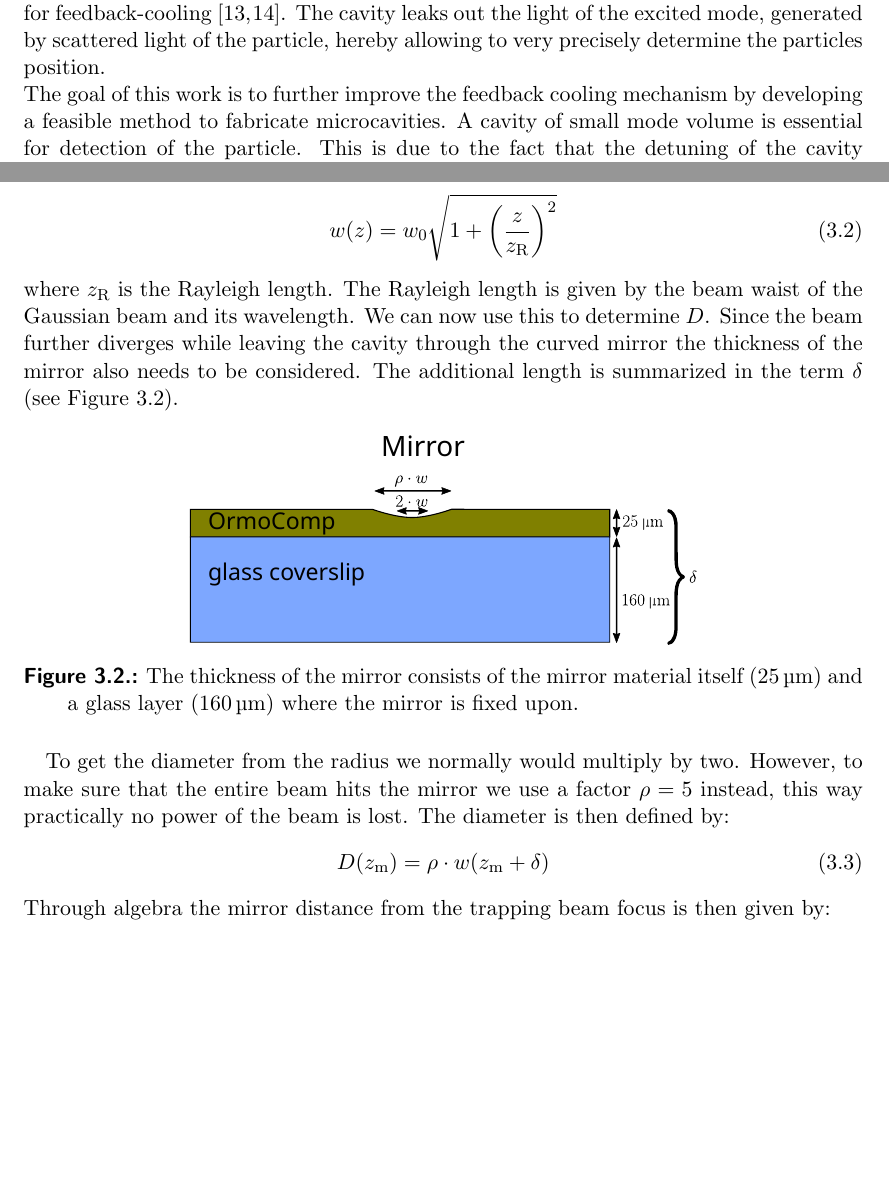
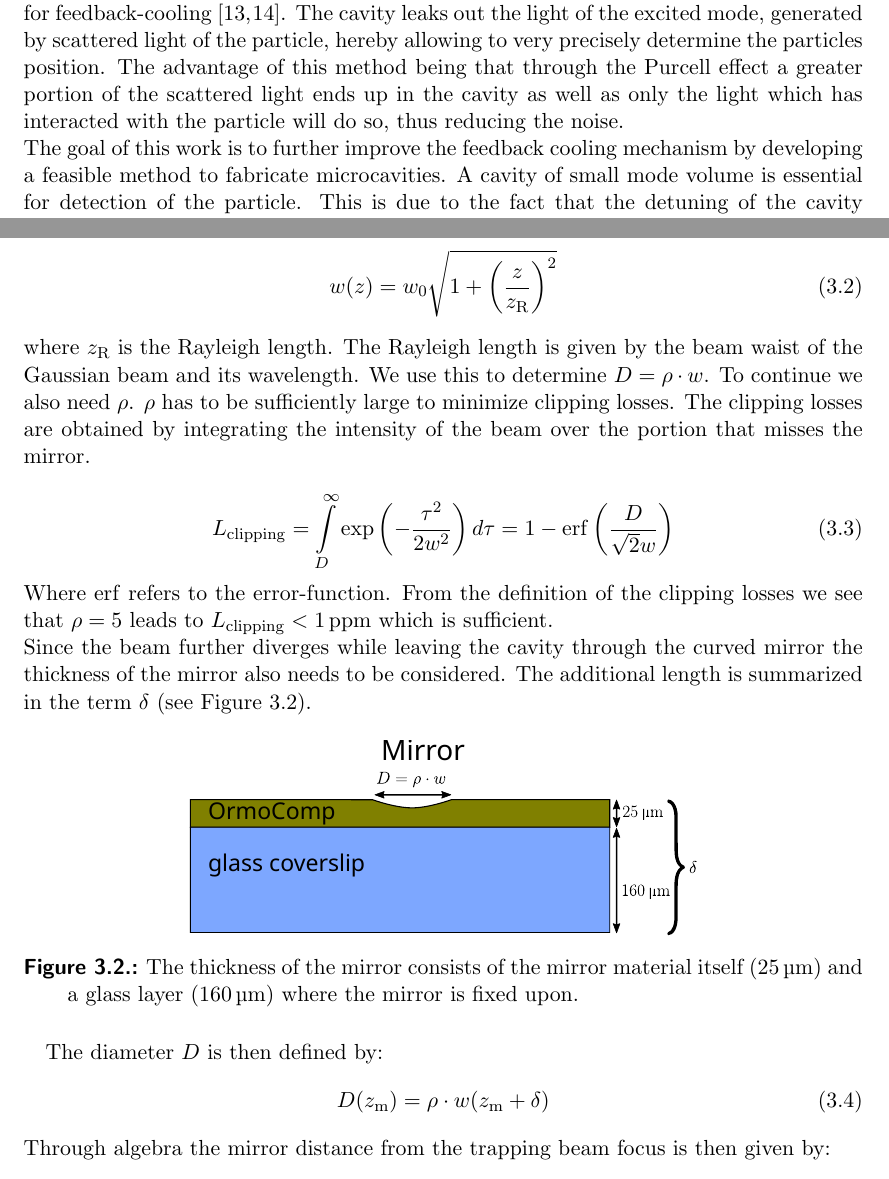
Before and after one commit to dowerner/SemesterThesis2_report, a LaTeX thesis (report/Thesis.tex, which reads report/Fabrication.tex, report/Introduction.tex): two parts of pages 9 and 20 of 53, joined at a grey line, cut so that both start at the same text, the shorter picture padded with empty space. Compiled offline with pdfLaTeX.

Commit message:
Implemented further corrections.

```diff
--- a/report/Fabrication.tex
+++ b/report/Fabrication.tex
@@ -19,14 +19,20 @@ Next we need to describe the mirror diameter $D$ in relation to the Gaussian bea
 \begin{equation}
 	w(z)=w_0\sqrt{1+\left(\frac{z}{z_{{\si{R}}}}\right)^2}
 \end{equation}
-where $z_{\si{R}}$ is the Rayleigh length. The Rayleigh length is given by the beam waist of the Gaussian beam and its wavelength. We can now use this to determine $D$. Since the beam further diverges while leaving the cavity through the curved mirror the thickness of the mirror also needs to be considered. The additional length is summarized in the term $\delta$ (see \autoref{fig:DeltaDescriptionDCalc}).
+where $z_{\si{R}}$ is the Rayleigh length. The Rayleigh length is given by the beam waist of the Gaussian beam and its wavelength. We use this to determine $D=\rho\cdot w$. To continue we also need $\rho$. $\rho$ has to be sufficiently large to minimize clipping losses. The clipping losses are obtained by integrating the intensity of the beam over the portion that misses the mirror.
+
+\begin{equation}
+	\de{L}{clipping}=\int\limits_D^\infty \exp\left(-\frac{\tau^2}{2w^2}\right)d\tau=1-\erf\left(\frac{D}{\sqrt{2}w}\right)
+\end{equation}
+Where $\erf$ refers to the error-function. From the definition of the clipping losses we see that $\rho=5$ leads to $\de{L}{clipping}<1\ppm$ which is sufficient.\\
+Since the beam further diverges while leaving the cavity through the curved mirror the thickness of the mirror also needs to be considered. The additional length is summarized in the term $\delta$ (see \autoref{fig:DeltaDescriptionDCalc}).
 \begin{figure}[H]
 	\includesvg[scale=0.5]{source/delta_description_d_calc}
 	\caption{The thickness of the mirror consists of the mirror material itself ($25\um$) and a glass layer ($160\um$) where the mirror is fixed upon.}
 	\label{fig:DeltaDescriptionDCalc}
 \end{figure}
 
-To get the diameter from the radius we normally would multiply by two. However, to make sure that the entire beam hits the mirror we use a factor $\rho = 5$ instead, this way practically no power of the beam is lost. The diameter is then defined by:
+The diameter $D$ is then defined by:
 \begin{equation}\label{BeamDiameter}
 	D(z_{\si{m}})=\rho\cdot w(z_{\si{m}}+\delta)
 \end{equation}
--- a/report/Introduction.tex
+++ b/report/Introduction.tex
@@ -1,3 +1,3 @@
 \chapter{Introduction}
-For the purpose of sensing very tiny masses \cite{chaste2012nanomechanical, yang2006zeptogram}, charges \cite{cleland1998nanometre}, magnetic fields \cite{rugar2004single} or weak forces \cite{stipe2001noncontact, moser2013ultrasensitive}, recent developments in optomechanics \cite{arndt2014testing, aspelmeyer2012quantum, aspelmeyer2014cavity} have brought forth resonators with very high Q-factors which are potentially capable of doing such measurements. Limitations of such resonators are that they are susceptible to temperature fluctuations, dissipation losses as well as thermomechanical noise \cite{ekinci2004ultimate, aspelmeyer2012quantum, postma2005dynamic}. To omit those kinds of problems a different kind of resonator can be used: A levitated nanoparticle in high vacuum \cite{gieseler2013thermal}. Such a particle can achieve a very high Q-factor that is only limited by the collision with residual air molecules. In order for the levitated nanoparticle to act as a resonator with high Q-factor the influence of thermal noise has to be mitigated by vacuum. For the particle to remain levitated and stay in the linear regime, feedback-cooling is used. From the effects that the perturbation of a nanoparticle in a cavity causes, it can be seen that this is one possible way of measuring the required parameters for feedback-cooling \cite{tanjiinteraction, chang2010cavity}. The cavity leaks out the light of the excited mode, generated by scattered light of the particle, hereby allowing to very precisely determine the particles position.\\
+For the purpose of sensing very tiny masses \cite{chaste2012nanomechanical, yang2006zeptogram}, charges \cite{cleland1998nanometre}, magnetic fields \cite{rugar2004single} or weak forces \cite{stipe2001noncontact, moser2013ultrasensitive}, recent developments in optomechanics \cite{arndt2014testing, aspelmeyer2012quantum, aspelmeyer2014cavity} have brought forth resonators with very high Q-factors which are potentially capable of doing such measurements. Limitations of such resonators are that they are susceptible to temperature fluctuations, dissipation losses as well as thermomechanical noise \cite{ekinci2004ultimate, aspelmeyer2012quantum, postma2005dynamic}. To omit those kinds of problems a different kind of resonator can be used: A levitated nanoparticle in high vacuum \cite{gieseler2013thermal}. Such a particle can achieve a very high Q-factor that is only limited by the collision with residual air molecules. In order for the levitated nanoparticle to act as a resonator with high Q-factor the influence of thermal noise has to be mitigated by vacuum. For the particle to remain levitated and stay in the linear regime, feedback-cooling is used. From the effects that the perturbation of a nanoparticle in a cavity causes, it can be seen that this is one possible way of measuring the required parameters for feedback-cooling \cite{tanjiinteraction, chang2010cavity}. The cavity leaks out the light of the excited mode, generated by scattered light of the particle, hereby allowing to very precisely determine the particles position. The advantage of this method being that through the Purcell effect a greater portion of the scattered light ends up in the cavity as well as only the light which has interacted with the particle will do so, thus reducing the noise.\\
 The goal of this work is to further improve the feedback cooling mechanism by developing a feasible method to fabricate microcavities. A cavity of small mode volume is essential for detection of the particle. This is due to the fact that the detuning of the cavity resonance is proportional to the ratio of the particle volume and the mode volume \cite{chang2010cavity}. Ultimately, the goal is to use the knowledge of past setups that used larger cavities and build a new setup that is more sensitive to nanoparticles.
--- a/report/Thesis.tex
+++ b/report/Thesis.tex
@@ -63,6 +63,7 @@
 \input{RedeclareMathoperatorCommand.tex}
 \RedeclareMathOperator{\Re}{Re}
 \RedeclareMathOperator{\Im}{Im}
+\DeclareMathOperator{\erf}{erf}
 
 \begin{document}
 
```
Also changed, not shown: report/Theory.tex (+1 -1 lines), report/scratch_document.tex (+1 -1 lines), report/source_Code/extract_ROC.tex (+1 -0 lines), report/scratch_document.pdf, report/source/cavity_detection_principle_conflict-20181213-190513.svg (added), report/source/delta_description_d_calc.svg, report/source/img_eom_cooling.svg, report/source/piezo_cooling_conflict-20181214-081137.svg (added), report/source/temp.svg (added), report/source/temp2.svg (added), report/svg-inkscape/cavity_detection_principle_svg-tex_conflict-20181213-190538.pdf (added), report/svg-inkscape/cavity_detection_principle_svg-tex_conflict-20181213-190538.pdf_tex (added), report/svg-inkscape/delta_description_d_calc_svg-tex.pdf, report/svg-inkscape/delta_description_d_calc_svg-tex.pdf_tex, 3 more files, 6 other files.
